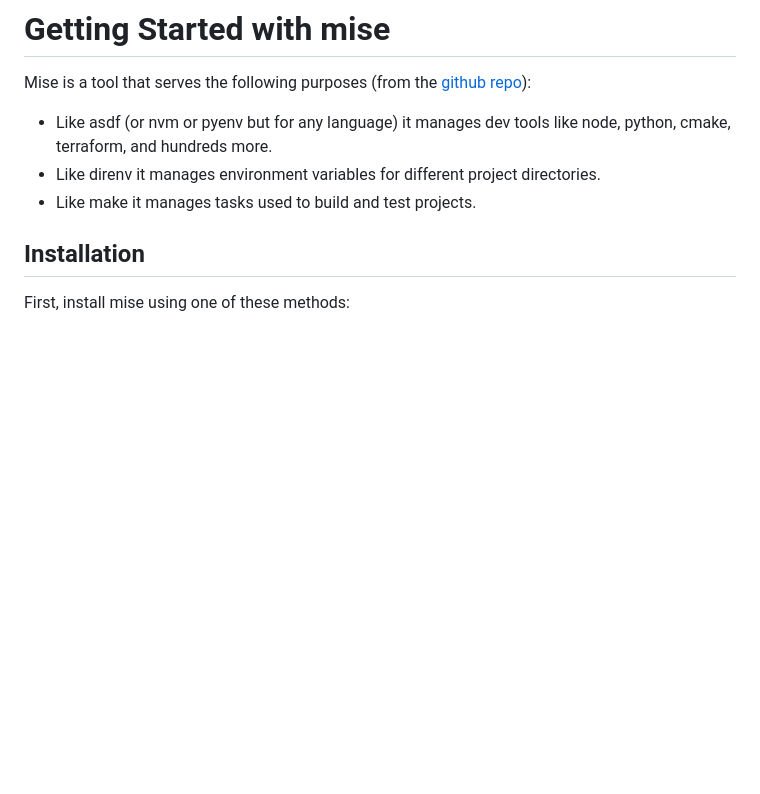
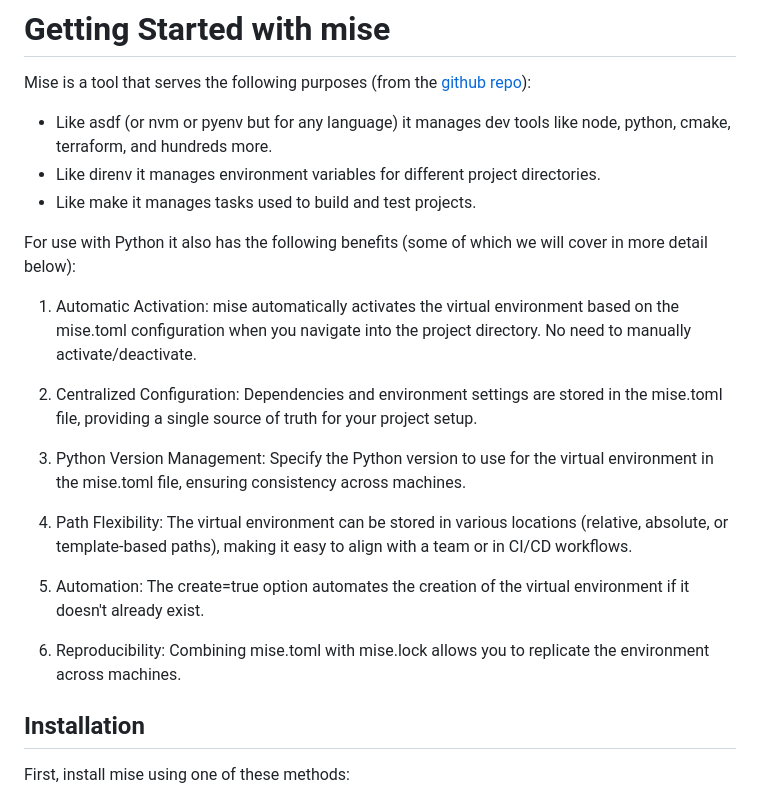
Before and after one commit to smith478/utilities, a Markdown page: mise/README.md, the part around the change. GitHub-like rendering; blank space fills up the shorter version.

Commit message:
Adding mise instructions

```diff
--- a/mise/README.md
+++ b/mise/README.md
@@ -3,6 +3,25 @@ Mise is a tool that serves the following purposes (from the [github repo](https:
 - Like asdf (or nvm or pyenv but for any language) it manages dev tools like node, python, cmake, terraform, and hundreds more.
 - Like direnv it manages environment variables for different project directories.
 - Like make it manages tasks used to build and test projects.
+
+For use with Python it also has the following benefits (some of which we will cover in more detail below):
+1. Automatic Activation:
+mise automatically activates the virtual environment based on the mise.toml configuration when you navigate into the project directory. No need to manually activate/deactivate.
+
+2. Centralized Configuration:
+Dependencies and environment settings are stored in the mise.toml file, providing a single source of truth for your project setup.
+
+3. Python Version Management:
+Specify the Python version to use for the virtual environment in the mise.toml file, ensuring consistency across machines.
+
+4. Path Flexibility:
+The virtual environment can be stored in various locations (relative, absolute, or template-based paths), making it easy to align with a team or in CI/CD workflows.
+
+5. Automation:
+The create=true option automates the creation of the virtual environment if it doesn't already exist.
+
+6. Reproducibility:
+Combining mise.toml with mise.lock allows you to replicate the environment across machines.
 
 ## Installation
 
```
